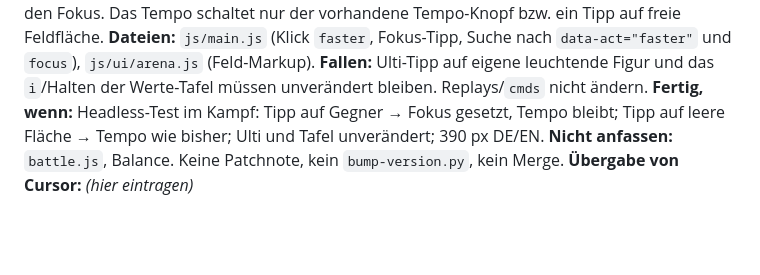
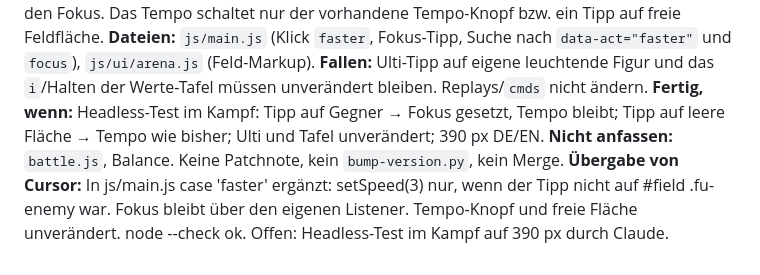
Before and after one commit to flexibeel/Grandline, a Markdown page: claude/BAUAUFTRAEGE.md, the part around one of its changes. Drawn GitHub-style; blank space fills up the shorter version.

Commit message:
A7: Übergabe eingetragen

```diff
--- a/claude/BAUAUFTRAEGE.md
+++ b/claude/BAUAUFTRAEGE.md
@@ -160,4 +160,4 @@ Danach `git push -u origin feature/offline-modus`.
 **Fallen:** Ulti-Tipp auf eigene leuchtende Figur und das `i`/Halten der Werte-Tafel müssen unverändert bleiben. Replays/`cmds` nicht ändern.
 **Fertig, wenn:** Headless-Test im Kampf: Tipp auf Gegner → Fokus gesetzt, Tempo bleibt; Tipp auf leere Fläche → Tempo wie bisher; Ulti und Tafel unverändert; 390 px DE/EN.
 **Nicht anfassen:** `battle.js`, Balance. Keine Patchnote, kein `bump-version.py`, kein Merge.
-**Übergabe von Cursor:** _(hier eintragen)_
+**Übergabe von Cursor:** In js/main.js case 'faster' ergänzt: setSpeed(3) nur, wenn der Tipp nicht auf #field .fu-enemy war. Fokus bleibt über den eigenen Listener. Tempo-Knopf und freie Fläche unverändert. node --check ok. Offen: Headless-Test im Kampf auf 390 px durch Claude.
```
Also changed, not shown: other parts of claude/BAUAUFTRAEGE.md (+1 -1 lines).
